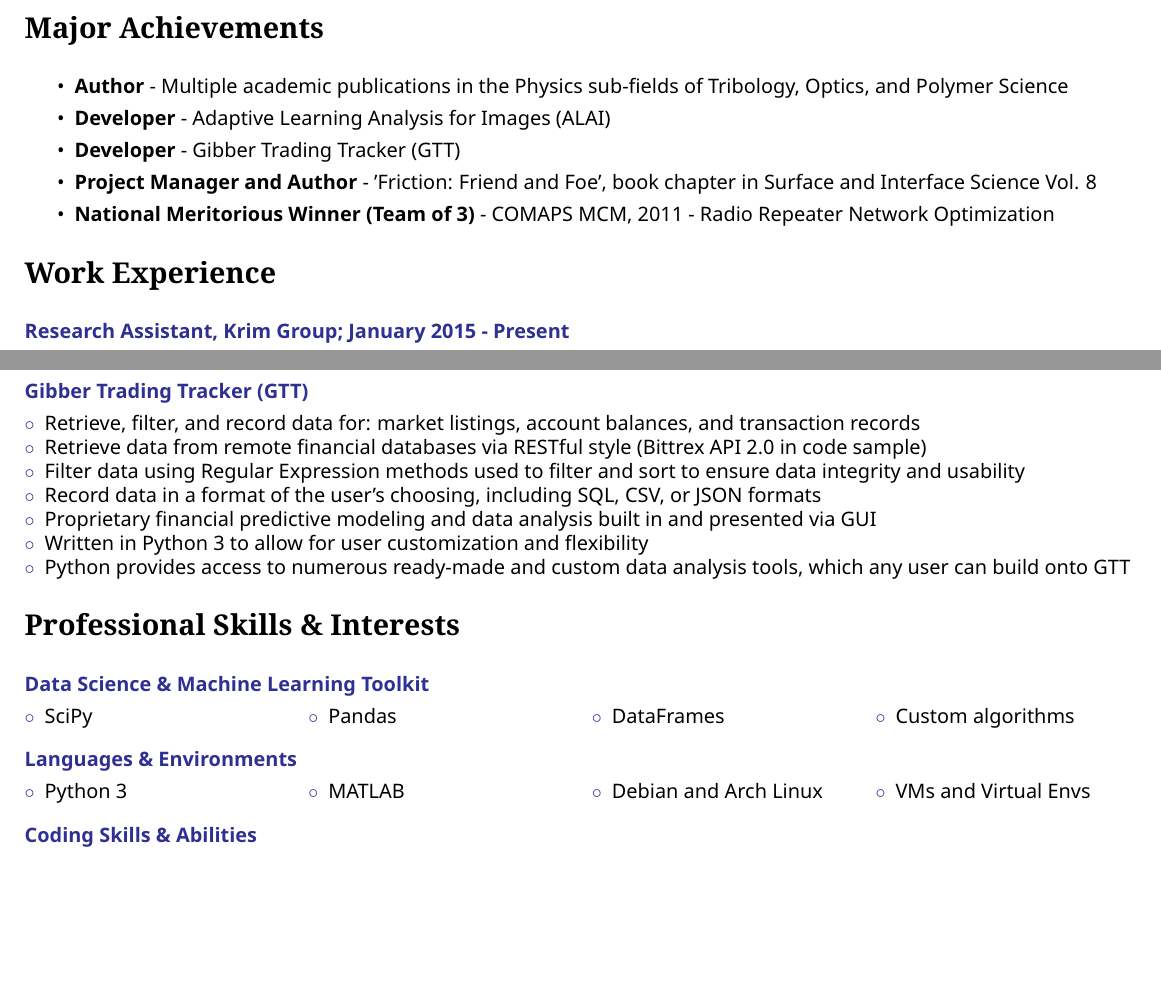
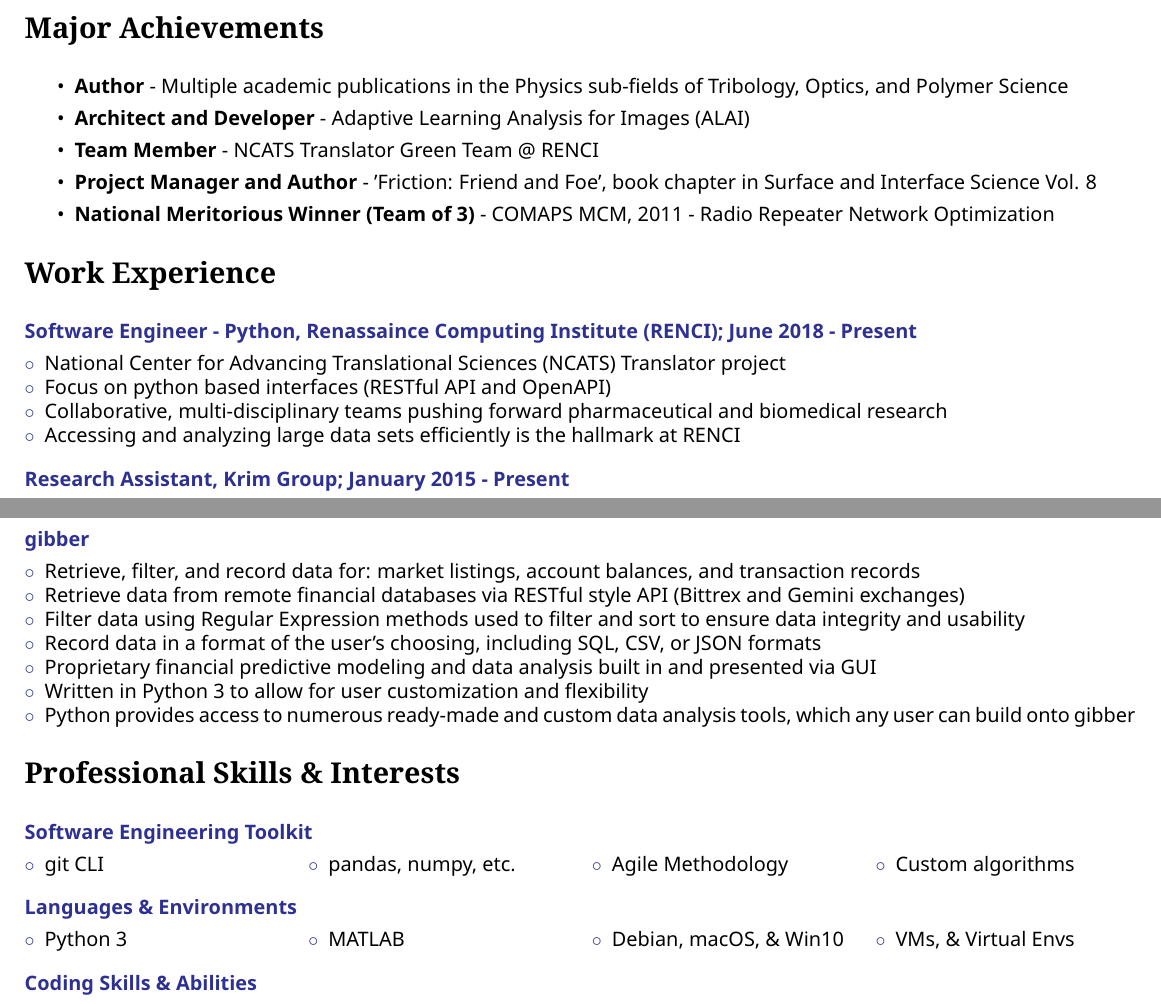
Before and after one commit to ColinKCurtis/resume, a LaTeX CV (software_engineer/colinkcurtis_software_resume.tex): two parts of pages 1 and 2 of 2, joined at a grey line, cut so that both start at the same text, the shorter picture padded with empty space. The pictures show the PDF file software_engineer/colinkcurtis_software_resume.pdf that the author committed with the source.

Commit message:
resume update august 9 2018 - RENCI additions, etc

```diff
--- a/software_engineer/colinkcurtis_software_resume.tex
+++ b/software_engineer/colinkcurtis_software_resume.tex
@@ -93,10 +93,10 @@
     \item \textbf{Author} - Multiple academic publications in the Physics sub-fields of Tribology, Optics, and Polymer Science
     \SmallSep
 
-    \item \textbf{Developer} - Adaptive Learning Analysis for Images (ALAI)
+    \item \textbf{Architect and Developer} - Adaptive Learning Analysis for Images (ALAI)
     \SmallSep
 
-    \item \textbf{Developer} - Gibber Trading Tracker (GTT)
+    \item \textbf{Team Member} - NCATS Translator Green Team @ RENCI
     \SmallSep
 
     \item \textbf{Project Manager and Author} - 'Friction: Friend and Foe', book chapter in Surface and Interface Science Vol. 8
@@ -114,6 +114,20 @@
 
 \notoserif \CVSection{Work Experience}
 \normalfont
+
+\Sep
+
+\CVItem{Software Engineer - Python, Renassaince Computing Institute (RENCI); June 2018 - Present}
+\begin{compactitem}[\color{Blue}$\circ$]
+
+    \SmallSep
+
+    \item National Center for Advancing Translational Sciences (NCATS) Translator project
+    \item Focus on python based interfaces (RESTful API and OpenAPI)
+    \item Collaborative, multi-disciplinary teams pushing forward pharmaceutical and biomedical research
+    \item Accessing and analyzing large data sets efficiently is the hallmark at RENCI
+
+\end{compactitem}
 
 \Sep
 
@@ -200,7 +214,7 @@
 
 \newpage
 
-\CVItem{Gibber Trading Tracker (GTT)}
+\CVItem{gibber}
 
 \begin{compactitem}[\color{Blue}$\circ$]
 
@@ -208,7 +222,7 @@
 
     \item Retrieve, filter, and record data for: market listings, account balances, and transaction records
 
-    \item Retrieve data from remote financial databases via RESTful style (Bittrex API 2.0 in code sample)
+    \item Retrieve data from remote financial databases via RESTful style API (Bittrex and Gemini exchanges)
 
     \item Filter data using Regular Expression methods used to filter and sort to ensure data integrity and usability
 
@@ -218,7 +232,7 @@
 
     \item Written in Python 3 to allow for user customization and flexibility
 
-    \item Python provides access to numerous ready-made and custom data analysis tools, which any user can build onto GTT
+    \item Python provides access to numerous ready-made and custom data analysis tools, which any user can build onto gibber
 
 \end{compactitem}
 \LargeSep
@@ -231,20 +245,20 @@
 \normalfont
 
 \Sep
-\CVItem{Data Science \& Machine Learning Toolkit}
+\CVItem{Software Engineering Toolkit}
 \SmallSep
 
 \begin{multicols}{4}
 
     \begin{compactitem}[\color{Blue}$\circ$]
 
-		\item SciPy
+		\item git CLI
         \SmallSep
 
-        \item Pandas
+        \item pandas, numpy, etc.
         \SmallSep
 
-        \item DataFrames
+        \item Agile Methodology
         \SmallSep
 
         \item Custom algorithms
@@ -268,10 +282,10 @@
         \item MATLAB
 		\SmallSep
 
-        \item Debian and Arch Linux
+        \item Debian, macOS, \& Win10
         \SmallSep
 
-        \item VMs and Virtual Envs
+        \item VMs, \& Virtual Envs
 
 	\end{compactitem}
 
```
Also changed, not shown: software_engineer/colinkcurtis_software_resume.pdf.
